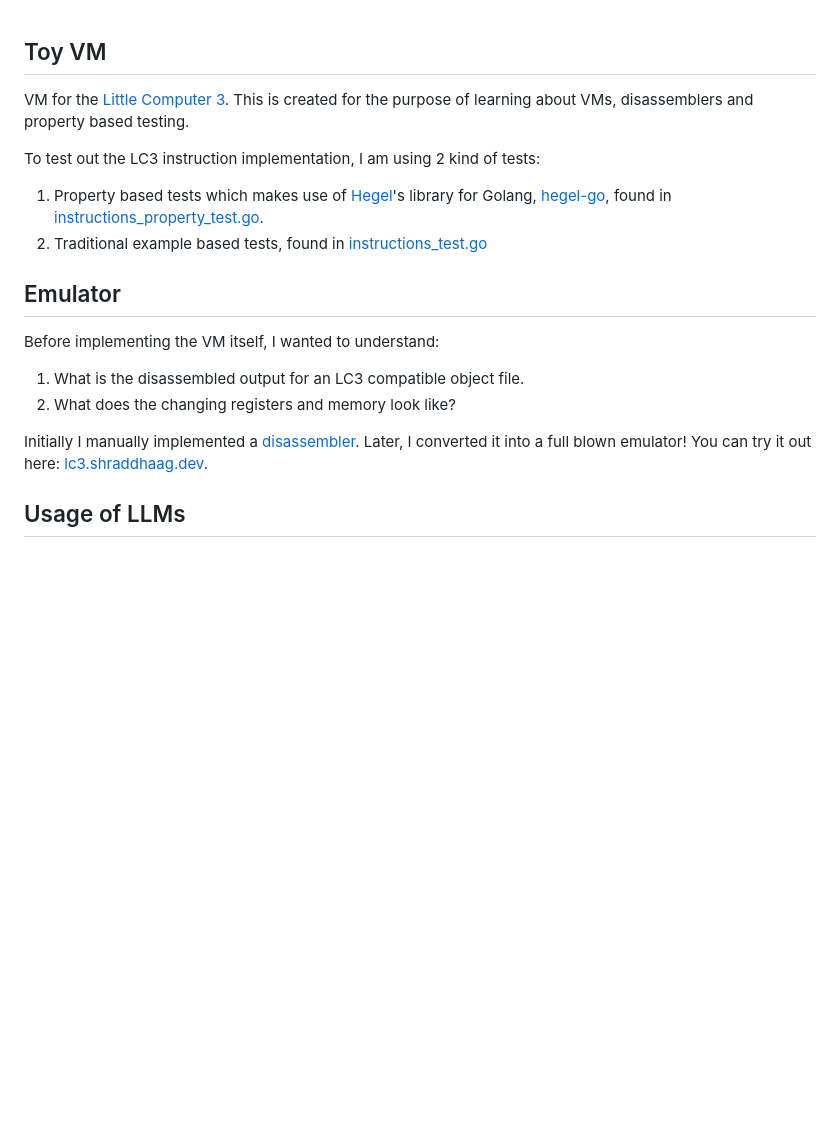
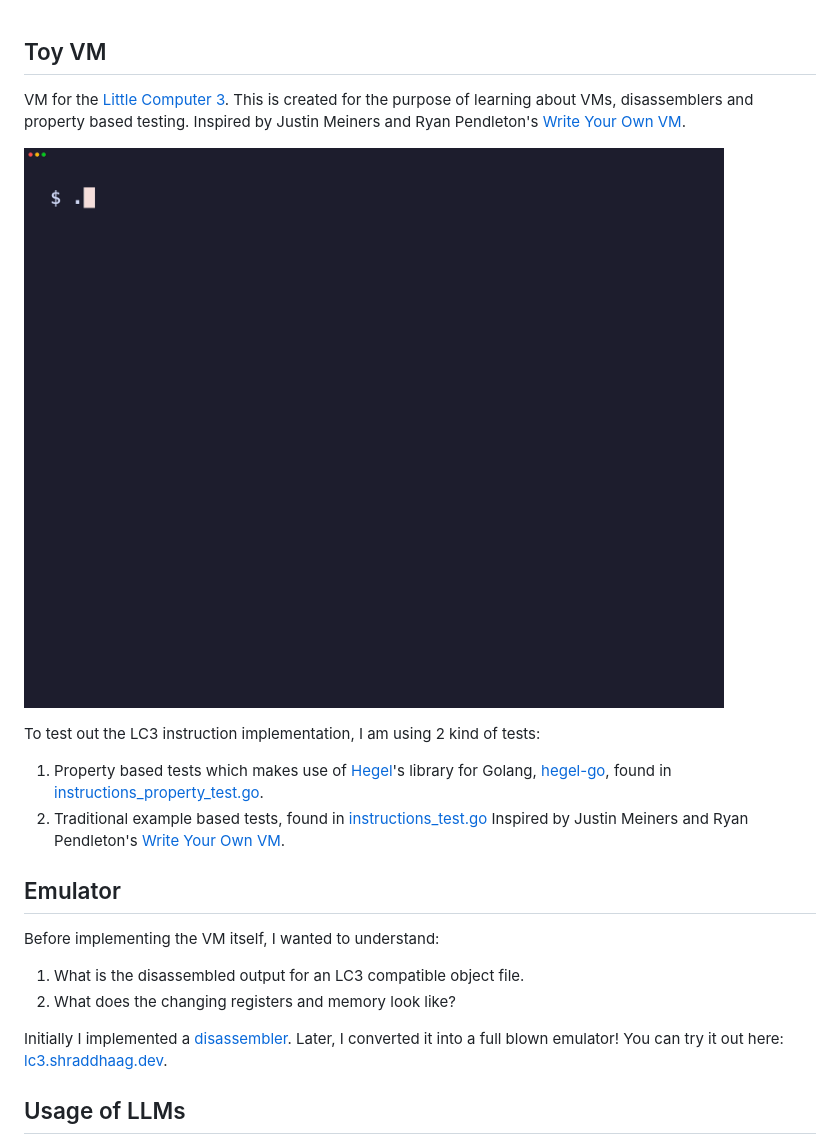
Before and after one commit to shraddhaag/toyvm, a Markdown page: README.md, the part around the change. Rendered like a GitHub page; pictures changed too: rogue.gif (added); blank space fills up the shorter version.

Commit message:
update README Signed-off-by: Shraddha Agrawal <shraddha.agrawal000@gmail.com>

```diff
--- a/README.md
+++ b/README.md
@@ -1,11 +1,14 @@
 ## Toy VM
 
-VM for the [Little Computer 3](https://en.wikipedia.org/wiki/Little_Computer_3). This is created for the purpose of learning about VMs, disassemblers and property based testing.
+VM for the [Little Computer 3](https://en.wikipedia.org/wiki/Little_Computer_3). This is created for the purpose of learning about VMs, disassemblers and property based testing. Inspired by Justin Meiners and Ryan Pendleton's [Write Your Own VM](https://www.jmeiners.com/lc3-vm/).
+
+![LC3 Rogue on toyvm](rogue.gif)
 
 To test out the LC3 instruction implementation, I am using 2 kind of tests:
 
 1. Property based tests which makes use of [Hegel](https://hegel.dev/)'s library for Golang, [hegel-go](https://github.com/hegeldev/hegel-go), found in [instructions_property_test.go](./instructions_property_test.go).
 2. Traditional example based tests, found in [instructions_test.go](./instructions_test.go)
+Inspired by Justin Meiners and Ryan Pendleton's [Write Your Own VM](https://www.jmeiners.com/lc3-vm/).
 
 ## Emulator
 
@@ -13,7 +16,7 @@ Before implementing the VM itself, I wanted to understand:
 1. What is the disassembled output for an LC3 compatible object file.
 2. What does the changing registers and memory look like?
 
-Initially I manually implemented a [disassembler](./disassembler/). Later,
+Initially I implemented a [disassembler](./disassembler/). Later,
 I converted it into a full blown emulator! You can try it out here: [lc3.shraddhaag.dev](https://lc3.shraddhaag.dev).
 
 ## Usage of LLMs
```
